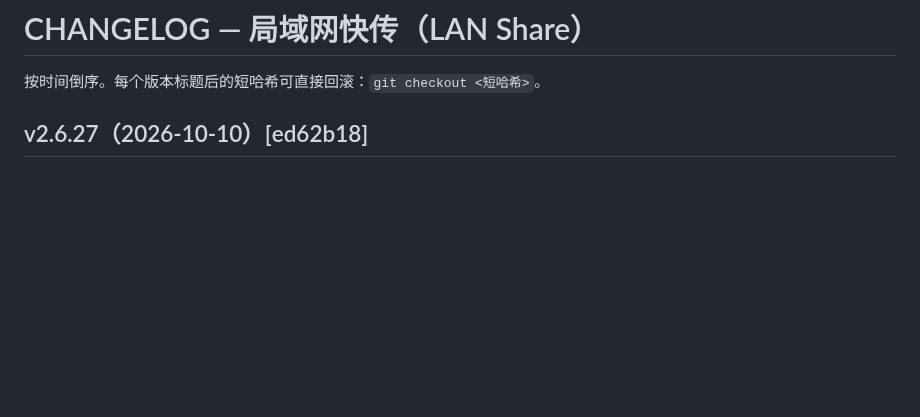
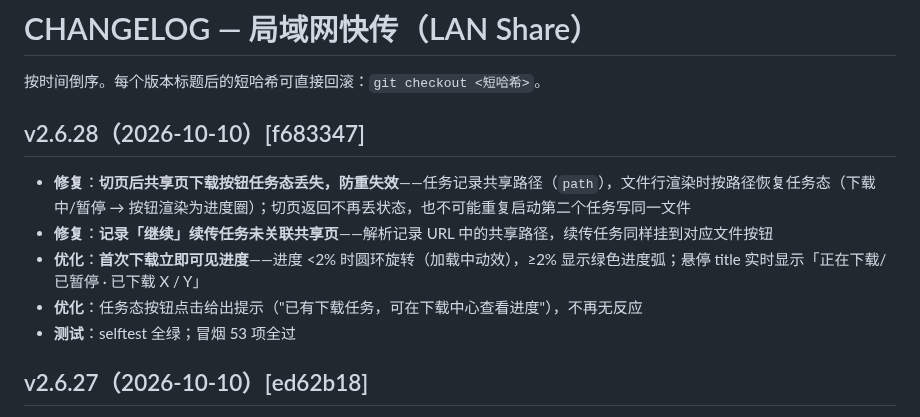
Before and after one commit to YanZi50/GOWORK, a Markdown page: CHANGELOG.md, the part around the change. GitHub-like rendering; blank space fills up the shorter version.

Commit message:
v2.6.28 CHANGELOG 回填 [f683347] + BUGS.md 登记 B-30(切页按钮任务态丢失防重失效)

```diff
--- a/CHANGELOG.md
+++ b/CHANGELOG.md
@@ -1,6 +1,14 @@
 # CHANGELOG — 局域网快传（LAN Share）
 
 按时间倒序。每个版本标题后的短哈希可直接回滚：`git checkout <短哈希>`。
+
+## v2.6.28（2026-10-10）[f683347]
+
+- **修复**：**切页后共享页下载按钮任务态丢失，防重失效**——任务记录共享路径（`path`），文件行渲染时按路径恢复任务态（下载中/暂停 → 按钮渲染为进度圈）；切页返回不再丢状态，也不可能重复启动第二个任务写同一文件
+- **修复**：**记录「继续」续传任务未关联共享页**——解析记录 URL 中的共享路径，续传任务同样挂到对应文件按钮
+- **优化**：**首次下载立即可见进度**——进度 <2% 时圆环旋转（加载中动效），≥2% 显示绿色进度弧；悬停 title 实时显示「正在下载/已暂停 · 已下载 X / Y」
+- **优化**：任务态按钮点击给出提示（"已有下载任务，可在下载中心查看进度"），不再无反应
+- **测试**：selftest 全绿；冒烟 53 项全过
 
 ## v2.6.27（2026-10-10）[ed62b18]
 
```
Also changed, not shown: BUGS.md (+7 -0 lines).
